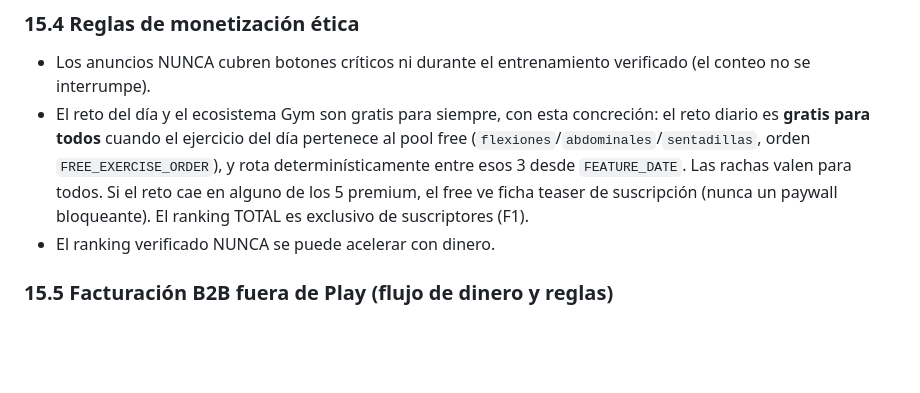
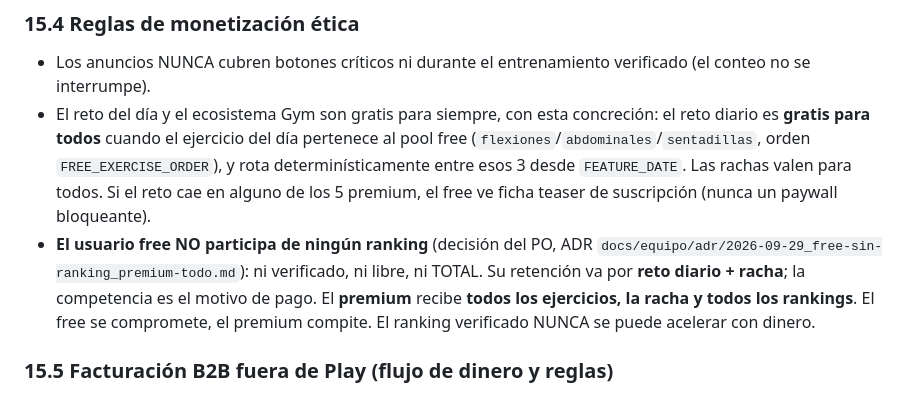
Before and after one commit to anibalkozur/resiliencia, a Markdown page: docs/plan/PLAN_COMPLETO.md, the part around the change. Rendered like a GitHub page; blank space fills up the shorter version.

```diff
--- a/docs/plan/PLAN_COMPLETO.md
+++ b/docs/plan/PLAN_COMPLETO.md
@@ -742,8 +742,13 @@ crear retos y ver reportes con datos reales de Supabase.
   `FREE_EXERCISE_ORDER`), y rota determinísticamente entre esos 3 desde
   `FEATURE_DATE`. Las rachas valen para todos. Si el reto cae en alguno de los
   5 premium, el free ve ficha teaser de suscripción (nunca un paywall
-  bloqueante). El ranking TOTAL es exclusivo de suscriptores (F1).
-- El ranking verificado NUNCA se puede acelerar con dinero.
+  bloqueante).
+- **El usuario free NO participa de ningún ranking** (decisión del PO, ADR
+  `docs/equipo/adr/2026-09-29_free-sin-ranking_premium-todo.md`): ni verificado,
+  ni libre, ni TOTAL. Su retención va por **reto diario + racha**; la
+  competencia es el motivo de pago. El **premium** recibe **todos los
+  ejercicios, la racha y todos los rankings**. El free se compromete, el
+  premium compite. El ranking verificado NUNCA se puede acelerar con dinero.
 
 ### 15.5 Facturación B2B fuera de Play (flujo de dinero y reglas)
 
```
Also changed, not shown: docs/BITACORA.md (+35 -0 lines), 1 other file.
